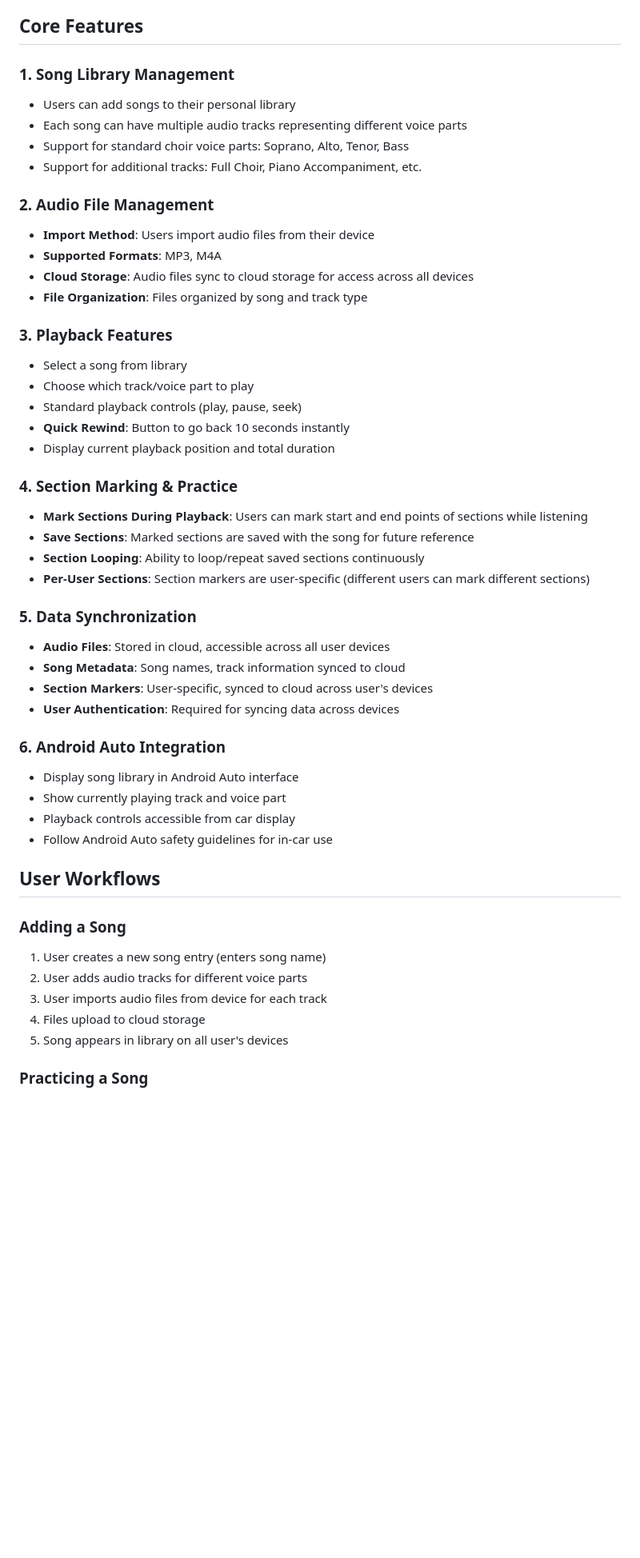
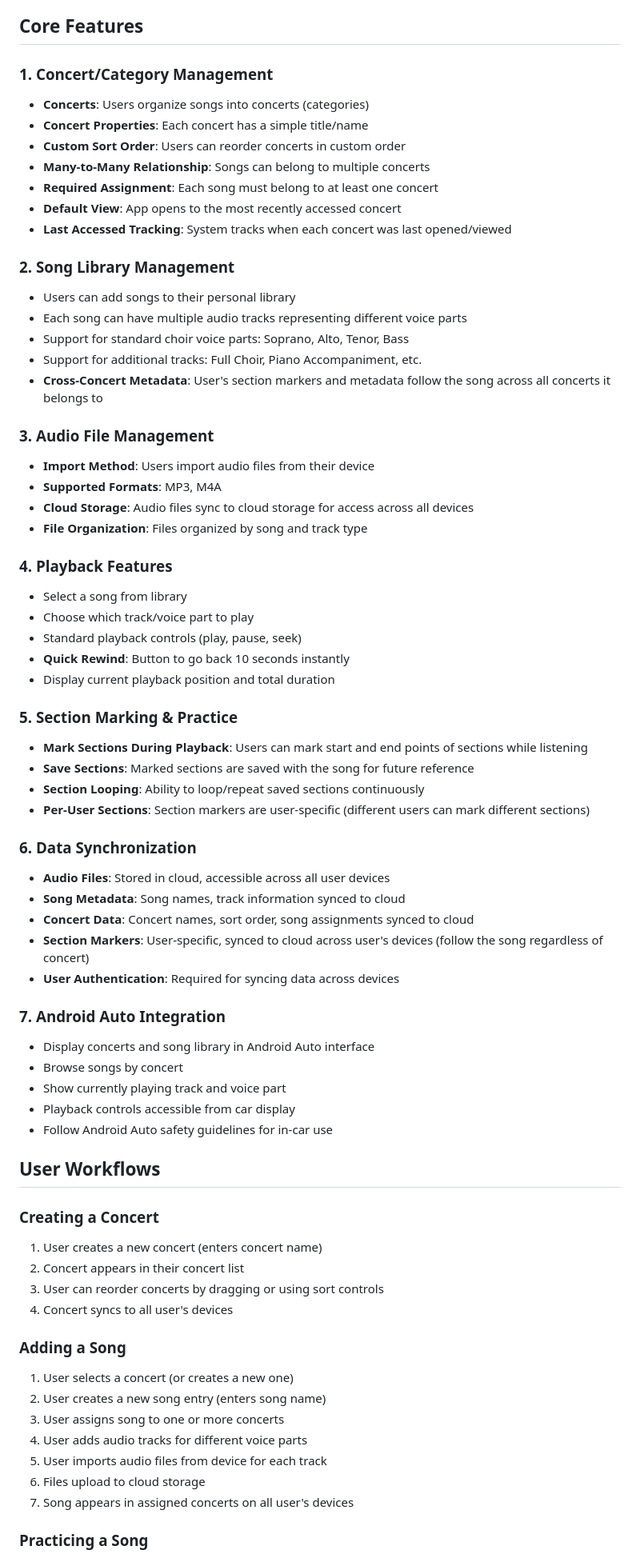
Before and after one commit to martinhansdk/repertoire-coach, a Markdown page: REQUIREMENTS.md, the part around one of its changes. Shown at 80% size. Rendered like a GitHub page; blank space fills up the shorter version.

```diff
--- a/REQUIREMENTS.md
+++ b/REQUIREMENTS.md
@@ -16,50 +16,70 @@ A mobile and desktop application for practicing choir singing, allowing users to
 
 ## Core Features
 
-### 1. Song Library Management
+### 1. Concert/Category Management
+- **Concerts**: Users organize songs into concerts (categories)
+- **Concert Properties**: Each concert has a simple title/name
+- **Custom Sort Order**: Users can reorder concerts in custom order
+- **Many-to-Many Relationship**: Songs can belong to multiple concerts
+- **Required Assignment**: Each song must belong to at least one concert
+- **Default View**: App opens to the most recently accessed concert
+- **Last Accessed Tracking**: System tracks when each concert was last opened/viewed
+
+### 2. Song Library Management
 - Users can add songs to their personal library
 - Each song can have multiple audio tracks representing different voice parts
 - Support for standard choir voice parts: Soprano, Alto, Tenor, Bass
 - Support for additional tracks: Full Choir, Piano Accompaniment, etc.
+- **Cross-Concert Metadata**: User's section markers and metadata follow the song across all concerts it belongs to
 
-### 2. Audio File Management
+### 3. Audio File Management
 - **Import Method**: Users import audio files from their device
 - **Supported Formats**: MP3, M4A
 - **Cloud Storage**: Audio files sync to cloud storage for access across all devices
 - **File Organization**: Files organized by song and track type
 
-### 3. Playback Features
+### 4. Playback Features
 - Select a song from library
 - Choose which track/voice part to play
 - Standard playback controls (play, pause, seek)
 - **Quick Rewind**: Button to go back 10 seconds instantly
 - Display current playback position and total duration
 
-### 4. Section Marking & Practice
+### 5. Section Marking & Practice
 - **Mark Sections During Playback**: Users can mark start and end points of sections while listening
 - **Save Sections**: Marked sections are saved with the song for future reference
 - **Section Looping**: Ability to loop/repeat saved sections continuously
 - **Per-User Sections**: Section markers are user-specific (different users can mark different sections)
 
-### 5. Data Synchronization
+### 6. Data Synchronization
 - **Audio Files**: Stored in cloud, accessible across all user devices
 - **Song Metadata**: Song names, track information synced to cloud
-- **Section Markers**: User-specific, synced to cloud across user's devices
+- **Concert Data**: Concert names, sort order, song assignments synced to cloud
+- **Section Markers**: User-specific, synced to cloud across user's devices (follow the song regardless of concert)
 - **User Authentication**: Required for syncing data across devices
 
-### 6. Android Auto Integration
-- Display song library in Android Auto interface
+### 7. Android Auto Integration
+- Display concerts and song library in Android Auto interface
+- Browse songs by concert
 - Show currently playing track and voice part
 - Playback controls accessible from car display
 - Follow Android Auto safety guidelines for in-car use
 
 ## User Workflows
 
+### Creating a Concert
+1. User creates a new concert (enters concert name)
+2. Concert appears in their concert list
+3. User can reorder concerts by dragging or using sort controls
+4. Concert syncs to all user's devices
+
 ### Adding a Song
-1. User creates a new song entry (enters song name)
-2. User adds audio tracks for different voice parts
-3. User imports audio files from device for each track
-4. Files upload to cloud storage
-5. Song appears in library on all user's devices
+1. User selects a concert (or creates a new one)
+2. User creates a new song entry (enters song name)
+3. User assigns song to one or more concerts
+4. User adds audio tracks for different voice parts
+5. User imports audio files from device for each track
+6. Files upload to cloud storage
+7. Song appears in assigned concerts on all user's devices
 
 ### Practicing a Song
```
Also changed, not shown: other parts of REQUIREMENTS.md (+19 -8 lines), ARCHITECTURE.md (+62 -14 lines), TODO.md (+28 -9 lines).
